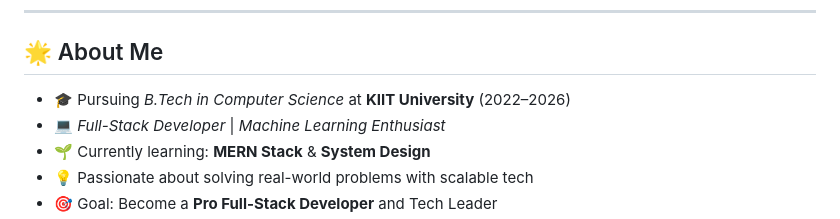
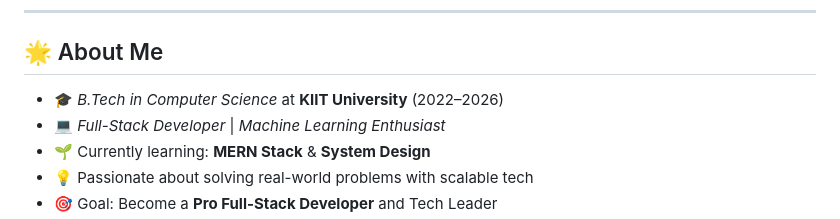
Before and after one commit to Shivam-8200/Shivam-8200, a Markdown page: README.md, the part around the change. Rendered like a GitHub page.

Commit message:
Fix formatting in About Me section of README

```diff
--- a/README.md
+++ b/README.md
@@ -7,7 +7,7 @@
 
 ## 🌟 About Me
 
-- 🎓 Pursuing *B.Tech in Computer Science* at **KIIT University** (2022–2026)
+- 🎓 *B.Tech in Computer Science* at **KIIT University** (2022–2026)
 - 💻 *Full-Stack Developer* | *Machine Learning Enthusiast*
 - 🌱 Currently learning: **MERN Stack** & **System Design**
 - 💡 Passionate about solving real-world problems with scalable tech
```
